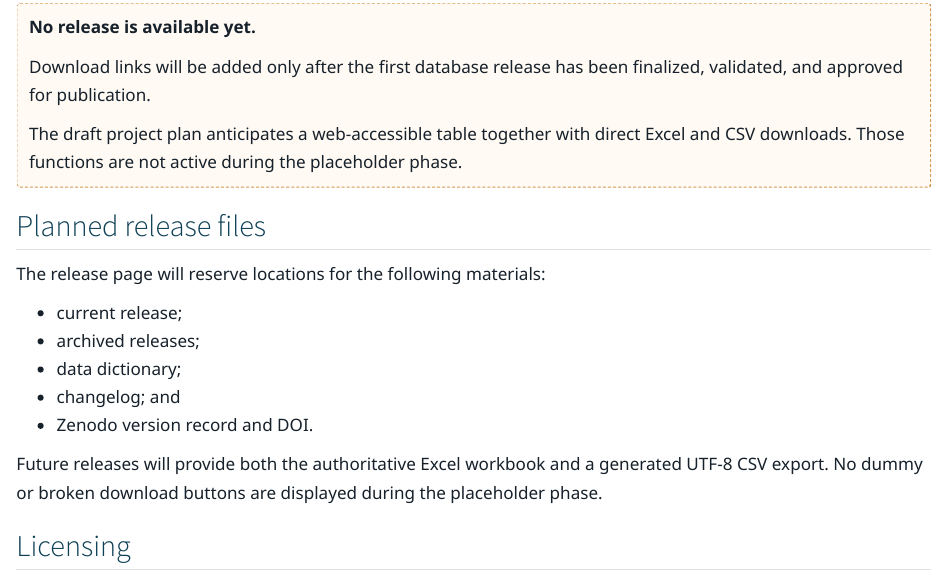
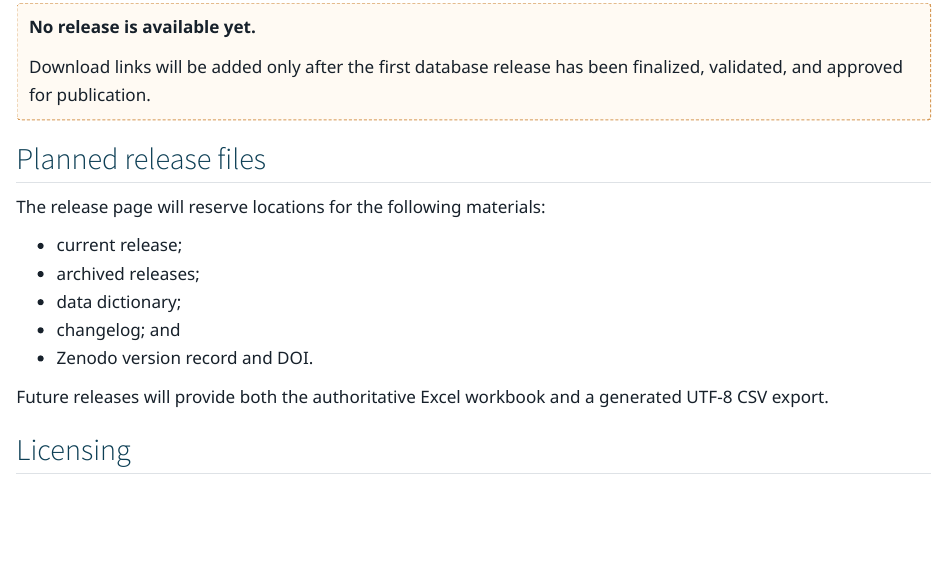
Before and after one commit to NIC-SBI/sarna-database, a Quarto document (downloads.qmd): the page in a window 1100 px wide, from 140 px down. Rendered offline with R 4.5, knitr and Pandoc in place of Quarto, with nearby package versions.

Commit message:
Update downloads.qmd to clarify release information
Removed mention of dummy download buttons during the placeholder phase.

```diff
--- a/downloads.qmd
+++ b/downloads.qmd
@@ -13,7 +13,6 @@ format:
 
 Download links will be added only after the first database release has been finalized, validated, and approved for publication.
 
-The draft project plan anticipates a web-accessible table together with direct Excel and CSV downloads. Those functions are not active during the placeholder phase.
 :::
 
 ## Planned release files
@@ -26,7 +25,7 @@ The release page will reserve locations for the following materials:
 - changelog; and
 - Zenodo version record and DOI.
 
-Future releases will provide both the authoritative Excel workbook and a generated UTF-8 CSV export. No dummy or broken download buttons are displayed during the placeholder phase.
+Future releases will provide both the authoritative Excel workbook and a generated UTF-8 CSV export.
 
 ## Licensing
 
```
